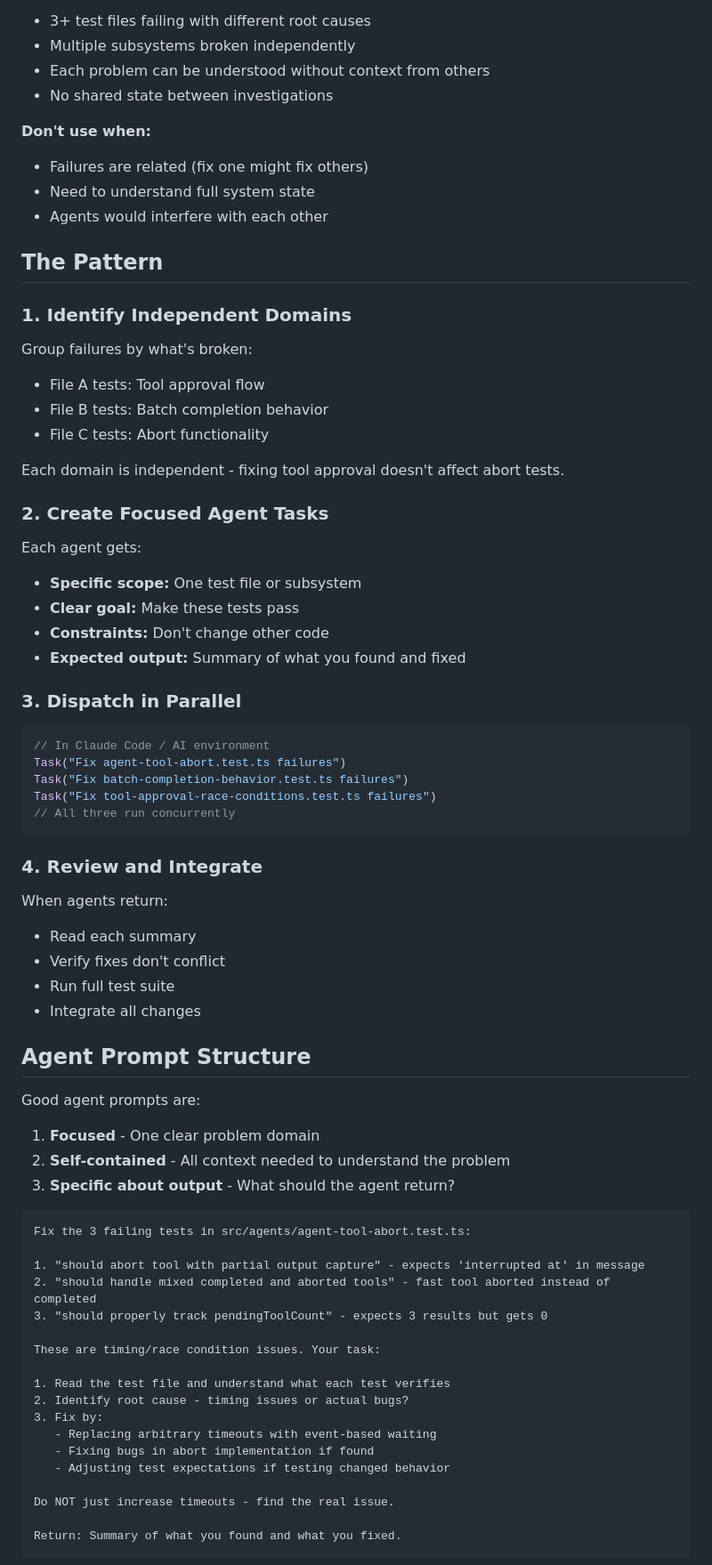
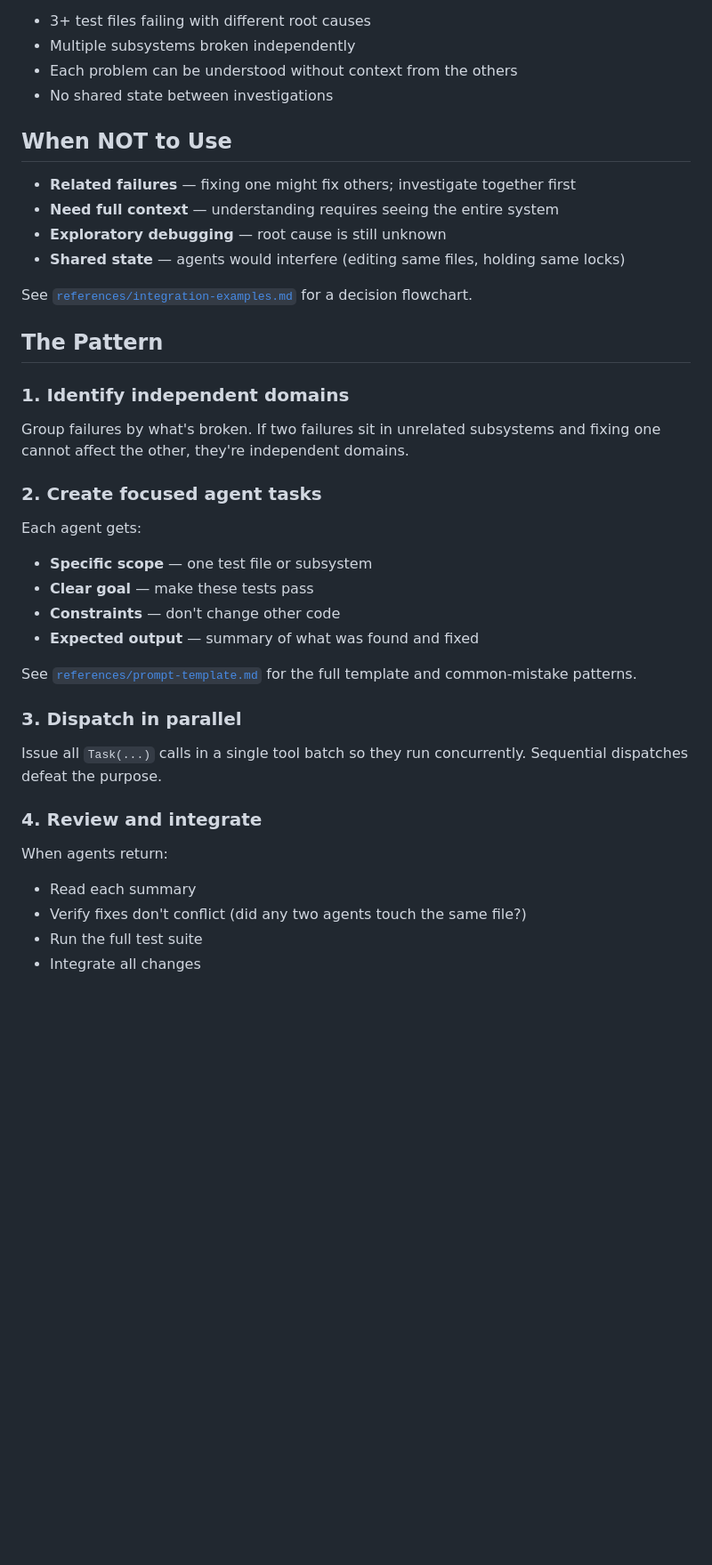
Before and after one commit to I-Onlabs/claude-code-skills, a Markdown page: dispatching-parallel-agents/SKILL.md, the part around one of its changes. Shown at 89% size. Drawn GitHub-style; blank space fills up the shorter version.

````diff
--- a/dispatching-parallel-agents/SKILL.md
+++ b/dispatching-parallel-agents/SKILL.md
@@ -35,75 +24,43 @@ digraph when_to_use {
 - 3+ test files failing with different root causes
 - Multiple subsystems broken independently
-- Each problem can be understood without context from others
+- Each problem can be understood without context from the others
 - No shared state between investigations
 
-**Don't use when:**
-- Failures are related (fix one might fix others)
-- Need to understand full system state
-- Agents would interfere with each other
+## When NOT to Use
+
+- **Related failures** — fixing one might fix others; investigate together first
+- **Need full context** — understanding requires seeing the entire system
+- **Exploratory debugging** — root cause is still unknown
+- **Shared state** — agents would interfere (editing same files, holding same locks)
+
+See [`references/integration-examples.md`](references/integration-examples.md) for a decision flowchart.
 
 ## The Pattern
 
-### 1. Identify Independent Domains
+### 1. Identify independent domains
 
-Group failures by what's broken:
-- File A tests: Tool approval flow
-- File B tests: Batch completion behavior
-- File C tests: Abort functionality
+Group failures by what's broken. If two failures sit in unrelated subsystems and fixing one cannot affect the other, they're independent domains.
 
-Each domain is independent - fixing tool approval doesn't affect abort tests.
-
-### 2. Create Focused Agent Tasks
+### 2. Create focused agent tasks
 
 Each agent gets:
-- **Specific scope:** One test file or subsystem
-- **Clear goal:** Make these tests pass
-- **Constraints:** Don't change other code
-- **Expected output:** Summary of what you found and fixed
 
-### 3. Dispatch in Parallel
+- **Specific scope** — one test file or subsystem
+- **Clear goal** — make these tests pass
+- **Constraints** — don't change other code
+- **Expected output** — summary of what was found and fixed
 
-```typescript
-// In Claude Code / AI environment
-Task("Fix agent-tool-abort.test.ts failures")
-Task("Fix batch-completion-behavior.test.ts failures")
-Task("Fix tool-approval-race-conditions.test.ts failures")
-// All three run concurrently
-```
+See [`references/prompt-template.md`](references/prompt-template.md) for the full template and common-mistake patterns.
 
-### 4. Review and Integrate
+### 3. Dispatch in parallel
+
+Issue all `Task(...)` calls in a single tool batch so they run concurrently. Sequential dispatches defeat the purpose.
+
+### 4. Review and integrate
 
 When agents return:
+
 - Read each summary
-- Verify fixes don't conflict
-- Run full test suite
+- Verify fixes don't conflict (did any two agents touch the same file?)
+- Run the full test suite
 - Integrate all changes
-
-## Agent Prompt Structure
-
-Good agent prompts are:
-1. **Focused** - One clear problem domain
-2. **Self-contained** - All context needed to understand the problem
-3. **Specific about output** - What should the agent return?
-
-```markdown
-Fix the 3 failing tests in src/agents/agent-tool-abort.test.ts:
-
-1. "should abort tool with partial output capture" - expects 'interrupted at' in message
-2. "should handle mixed completed and aborted tools" - fast tool aborted instead of completed
-3. "should properly track pendingToolCount" - expects 3 results but gets 0
-
-These are timing/race condition issues. Your task:
-
-1. Read the test file and understand what each test verifies
-2. Identify root cause - timing issues or actual bugs?
-3. Fix by:
-   - Replacing arbitrary timeouts with event-based waiting
-   - Fixing bugs in abort implementation if found
-   - Adjusting test expectations if testing changed behavior
-
-Do NOT just increase timeouts - find the real issue.
-
-Return: Summary of what you found and what you fixed.
-```
-
````
Also changed, not shown: other parts of dispatching-parallel-agents/SKILL.md (+20 -87 lines), dispatching-parallel-agents/references/integration-examples.md (added, +58 -0 lines), dispatching-parallel-agents/references/prompt-template.md (added, +41 -0 lines).
